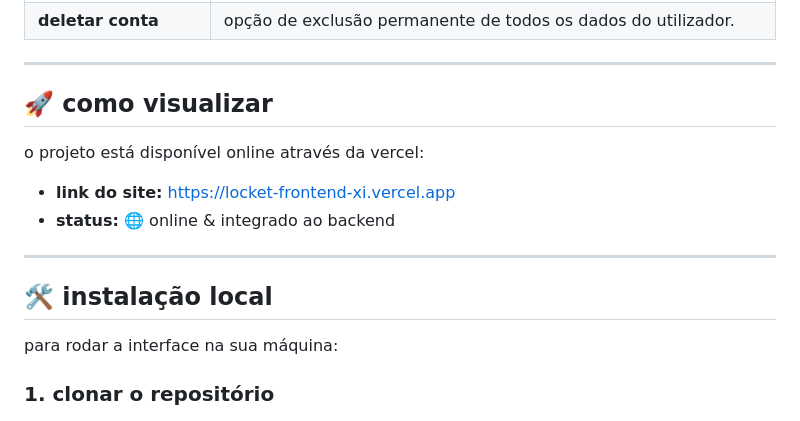
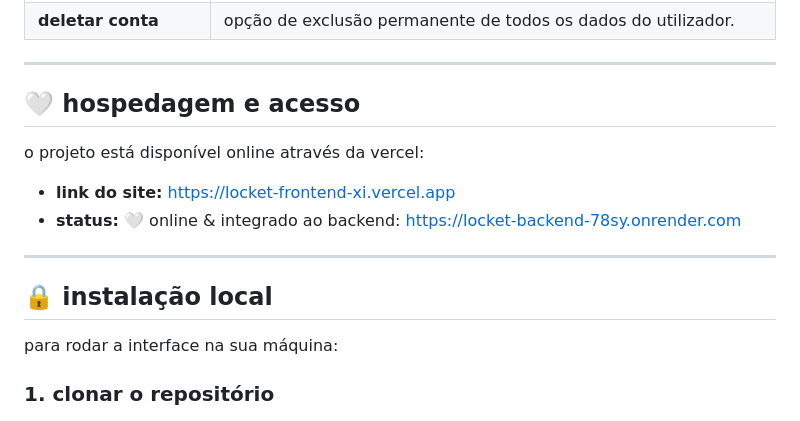
Before and after one commit to scriptlver/locket-frontend, a Markdown page: README.md, the part around one of its changes. Rendered like a GitHub page.

```diff
--- a/README.md
+++ b/README.md
@@ -54,16 +54,16 @@ o projeto foi construído com foco em **ui/ux aesthetic**, utilizando uma paleta
 
 ---
 
-## 🚀 como visualizar
+## 🤍 hospedagem e acesso
 
 o projeto está disponível online através da vercel:
 
 * **link do site:** [https://locket-frontend-xi.vercel.app](https://locket-frontend-xi.vercel.app)
-* **status:** 🌐 online & integrado ao backend
+* **status:** 🤍 online & integrado ao backend: [https://locket-backend-78sy.onrender.com](https://locket-backend-78sy.onrender.com)
 
 ---
 
-## 🛠️ instalação local
+## 🔒 instalação local
 
 para rodar a interface na sua máquina:
 
```
Also changed, not shown: other parts of README.md (+4 -4 lines).
